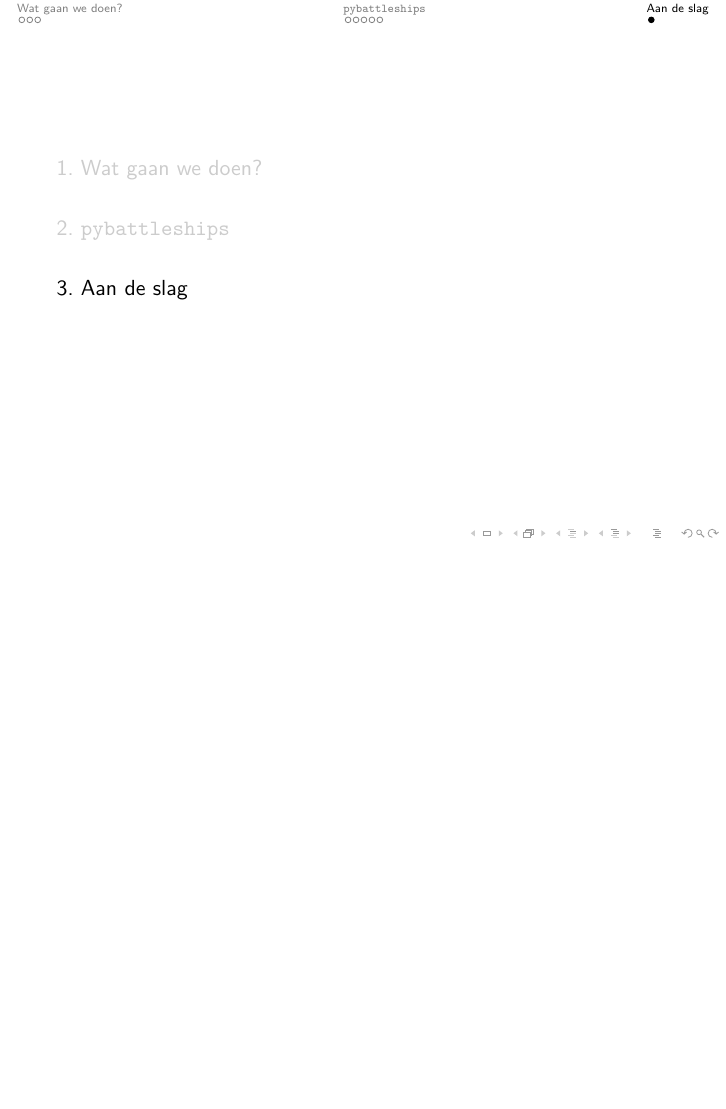
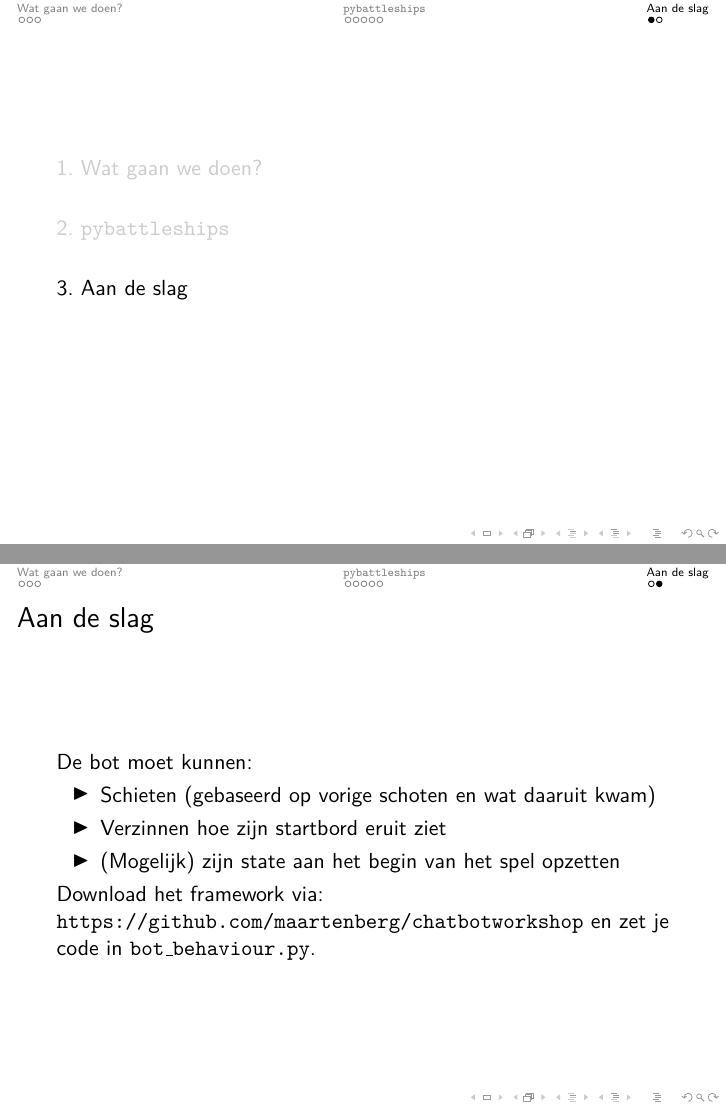
Before and after one commit to maartenberg/chatbotworkshop, LaTeX slides (slides/main.tex): page 10 of 10 before the commit and pages 10 and 11 of 11 after it, the two joined at a grey line, the shorter picture padded with empty space. Compiled offline with pdfLaTeX.

Commit message:
supermooi

```diff
--- a/slides/main.tex
+++ b/slides/main.tex
@@ -108,5 +108,15 @@
 \end{frame}
 
 \section{Aan de slag}
+\begin{frame}{Aan de slag}
+	De bot moet kunnen:
+	\begin{itemize}
+		\item Schieten (gebaseerd op vorige schoten en wat daaruit kwam)
+		\item Verzinnen hoe zijn startbord eruit ziet
+		\item (Mogelijk) zijn state aan het begin van het spel opzetten
+	\end{itemize}
 
+	Download het framework via: \url{https://github.com/maartenberg/chatbotworkshop} en zet je code in
+	\texttt{bot\_behaviour.py}.
+\end{frame}
 \end{document}
```
